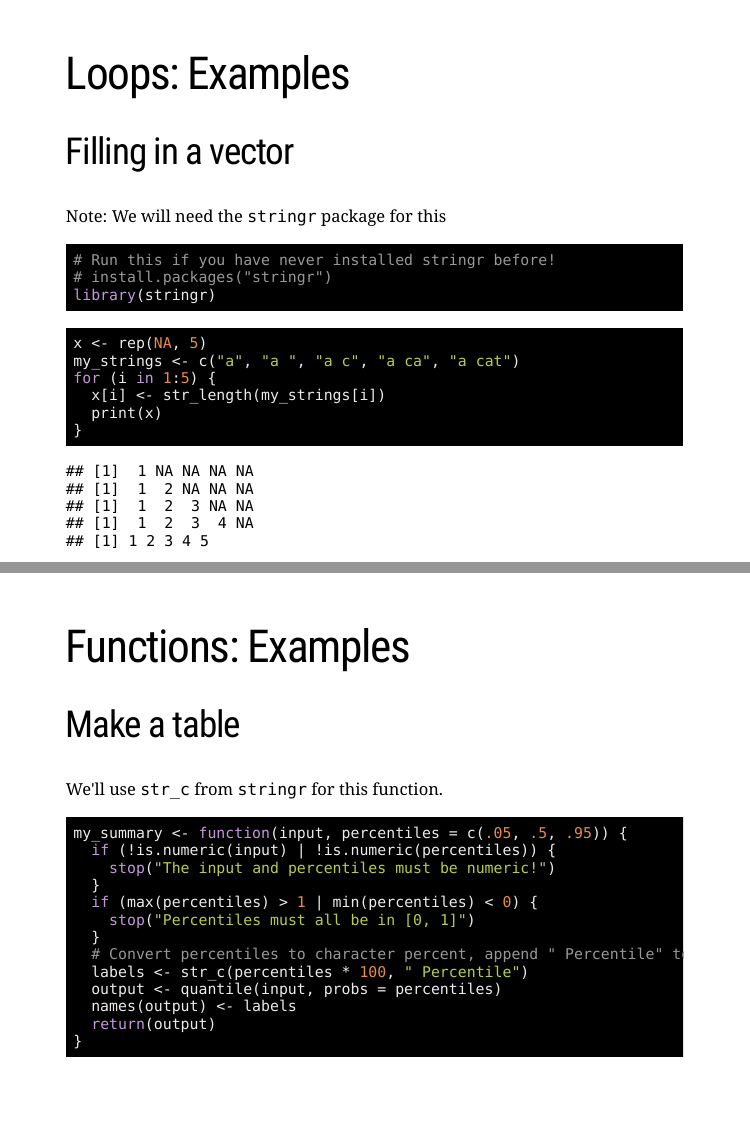
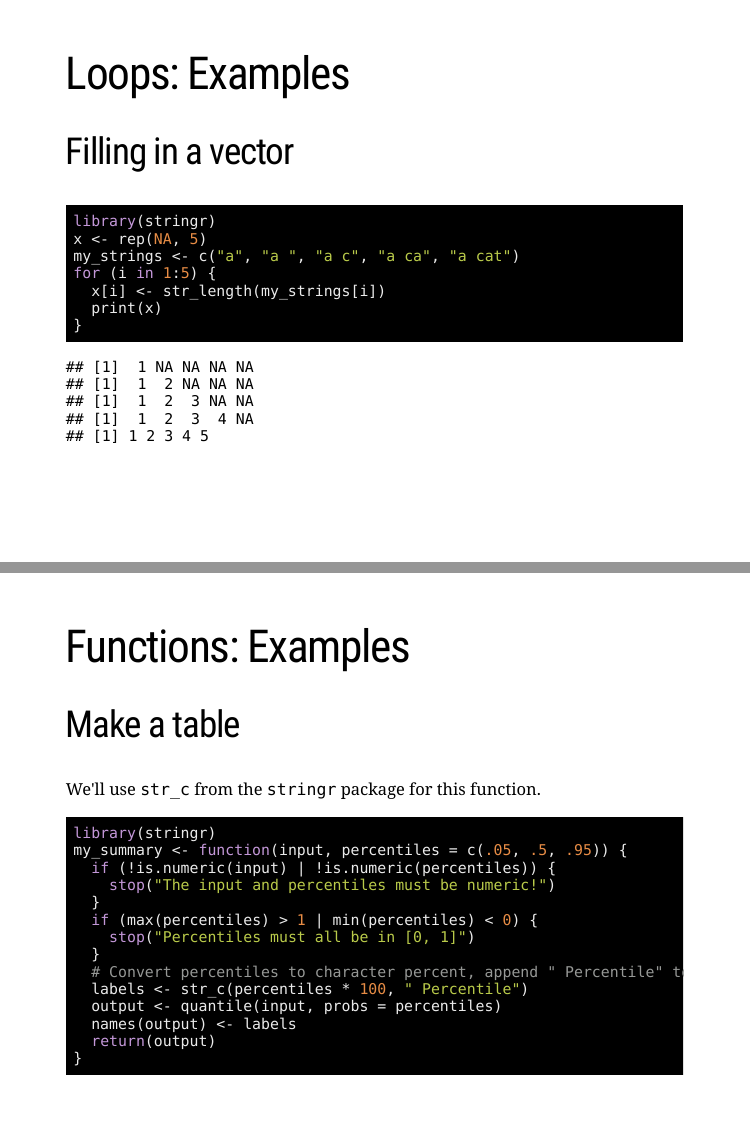
Before and after one commit to bryandmartin/STAT302, an R Markdown document (docs/LectureSlides/lectureslides2/lectureslides2.Rmd): pages 24 and 33 of 51, joined at a grey line. Rendered offline with R 4.5, knitr and Pandoc, with nearby package versions; the slides are laid out offline by our stand-in for remark.js, each with all of its steps uncovered, in fonts that may differ from those the slides ask for, and without slide numbers, shadows or browser add-ons; a font, style sheet, LaTeX package, included part or bibliography that could not be used is replaced or left out.

Commit message:
Improve stringr refs

````diff
--- a/docs/LectureSlides/lectureslides2/lectureslides2.Rmd
+++ b/docs/LectureSlides/lectureslides2/lectureslides2.Rmd
@@ -382,15 +382,8 @@ x
 
 ## Filling in a vector
 
-Note: We will need the `stringr` package for this
 ```{r}
-# Run this if you have never installed stringr before!
-# install.packages("stringr")
 library(stringr)
-```
-
---
-```{r}
 x <- rep(NA, 5)
 my_strings <- c("a", "a ", "a c", "a ca", "a cat")
 for (i in 1:5) {
@@ -533,9 +526,10 @@ store_output
 
 ## Make a table
 
-We'll use `str_c` from `stringr` for this function.
+We'll use `str_c` from the `stringr` package for this function.
 
 ```{r}
+library(stringr)
 my_summary <- function(input, percentiles = c(.05, .5, .95)) {
   if (!is.numeric(input) | !is.numeric(percentiles)) {
     stop("The input and percentiles must be numeric!")
````
Also changed, not shown: 1 other file.
